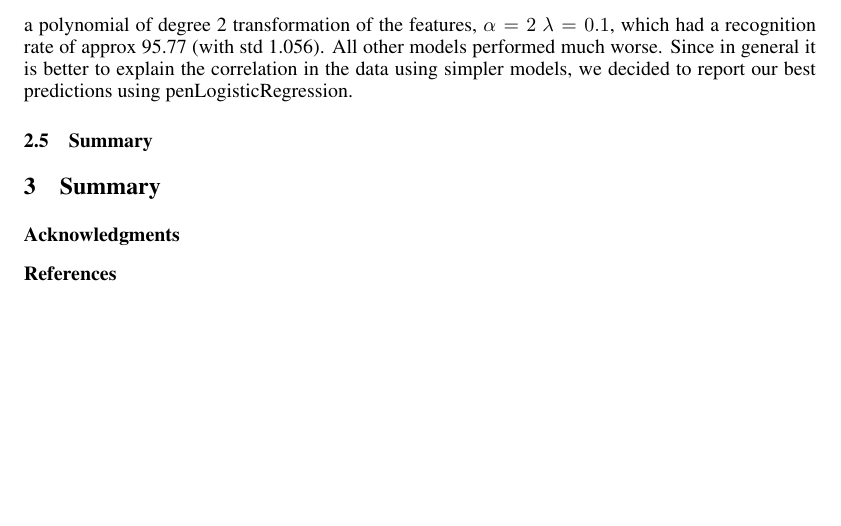
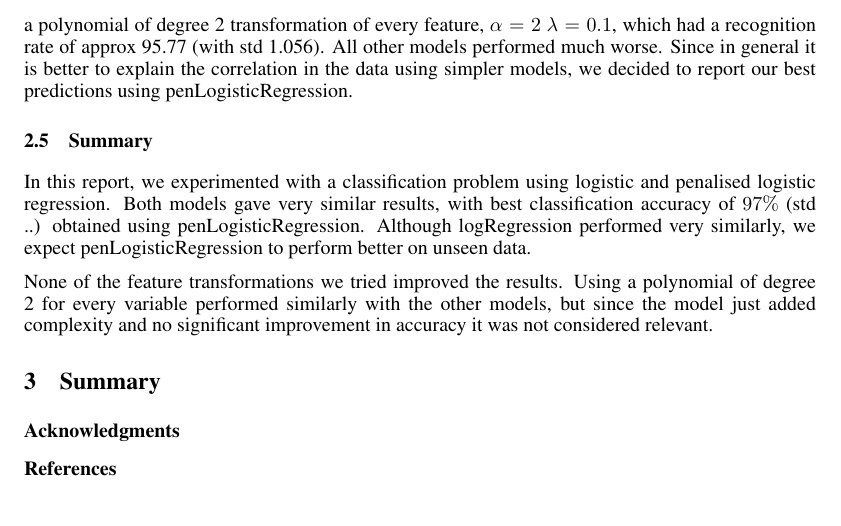
Before and after one commit to tethys/ml-project1, a LaTeX paper (our_report/paper.tex, which reads our_report/Classification.tex): part of page 5 of 5, cut so that both start at the same text. Compiled offline with pdfLaTeX.

Commit message:
added summary for classification

```diff
--- a/our_report/Classification.tex
+++ b/our_report/Classification.tex
@@ -61,7 +61,11 @@ For our best setups, we report three types of errors $\lambda=1.0$ using $RMSE$,
 
 
 \subsection{Feature transformation}
-We experimented with polynomial and exponential transformation of the values but did not manage to significantly improve the previous results obtained using penLogRegression. Our best model used a polynomial of degree 2 transformation of the features, $\alpha=2$ $\lambda=0.1$, which had a recognition rate of approx 95.77 (with std 1.056). All other models performed much worse.
+We experimented with polynomial and exponential transformation of the values but did not manage to significantly improve the previous results obtained using penLogRegression. Our best model used a polynomial of degree 2 transformation of every feature, $\alpha=2$ $\lambda=0.1$, which had a recognition rate of approx 95.77 (with std 1.056). All other models performed much worse.
 Since in general it is better to explain the correlation in the data using simpler models, we decided to report our best predictions using penLogisticRegression.
 
 \subsection{Summary}
+
+In this report, we experimented with a classification problem using logistic and penalised logistic regression. Both models gave very similar results, with best classification accuracy of  $97\%$ (std ..) obtained using penLogisticRegression. Although logRegression performed very similarly, we expect penLogisticRegression to perform better on unseen data.
+
+None of the feature transformations we tried improved the results. Using a polynomial of degree 2 for every variable performed similarly with the other models, but since the model just added complexity and no significant improvement in accuracy it was not considered relevant.
```
Also changed, not shown: our_report/paper.pdf, 3 other files.
